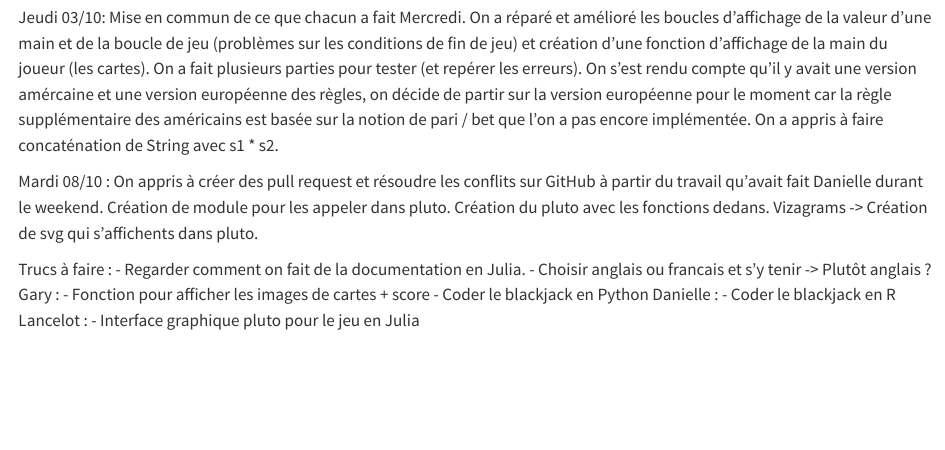
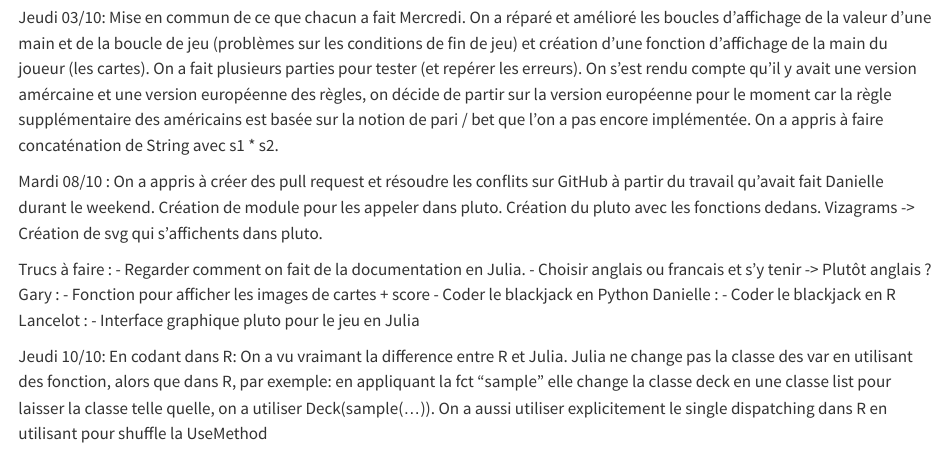
Before and after one commit to lancelot-r/projet_blackjack_julia, a Quarto document (rapport.qmd): the page in a window 1100 px wide, from 1390 px down. Rendered offline with R 4.5, knitr and Pandoc in place of Quarto, with nearby package versions.

Commit message:
Update rapport.qmd

```diff
--- a/rapport.qmd
+++ b/rapport.qmd
@@ -54,7 +54,7 @@ Jeudi 03/10:
 Mise en commun de ce que chacun a fait Mercredi. On a réparé et amélioré les boucles d'affichage de la valeur d'une main et de la boucle de jeu (problèmes sur les conditions de fin de jeu) et création d'une fonction d'affichage de la main du joueur (les cartes). On a fait plusieurs parties pour tester (et repérer les erreurs). On s'est rendu compte qu'il y avait une version amércaine et une version européenne des règles, on décide de partir sur la version européenne pour le moment car la règle supplémentaire des américains est basée sur la notion de pari / bet que l'on a pas encore implémentée. On a appris à faire concaténation de String avec s1 * s2.
 
 Mardi 08/10 :
-On appris à créer des pull request et résoudre les conflits sur GitHub à partir du travail qu'avait fait Danielle durant le weekend. Création de module pour les appeler dans pluto. Création du pluto avec les fonctions dedans. Vizagrams -> Création de svg qui s'affichents dans pluto.
+On a appris à créer des pull request et résoudre les conflits sur GitHub à partir du travail qu'avait fait Danielle durant le weekend. Création de module pour les appeler dans pluto. Création du pluto avec les fonctions dedans. Vizagrams -> Création de svg qui s'affichents dans pluto.
 
 Trucs à faire :
 - Regarder comment on fait de la documentation en Julia.
@@ -66,3 +66,8 @@ Danielle :
 - Coder le blackjack en R
 Lancelot :
 - Interface graphique pluto pour le jeu en Julia
+
+Jeudi 10/10:
+En codant dans R: On a vu vraimant la difference entre R et Julia. Julia ne change pas la classe des var en utilisant des fonction, alors que dans R, par exemple: en appliquant la fct "sample" elle change la classe deck en une classe list
+pour laisser la classe telle quelle, on a utiliser Deck(sample(...)).
+On a aussi utiliser explicitement le single dispatching dans R en utilisant pour shuffle la UseMethod
```
